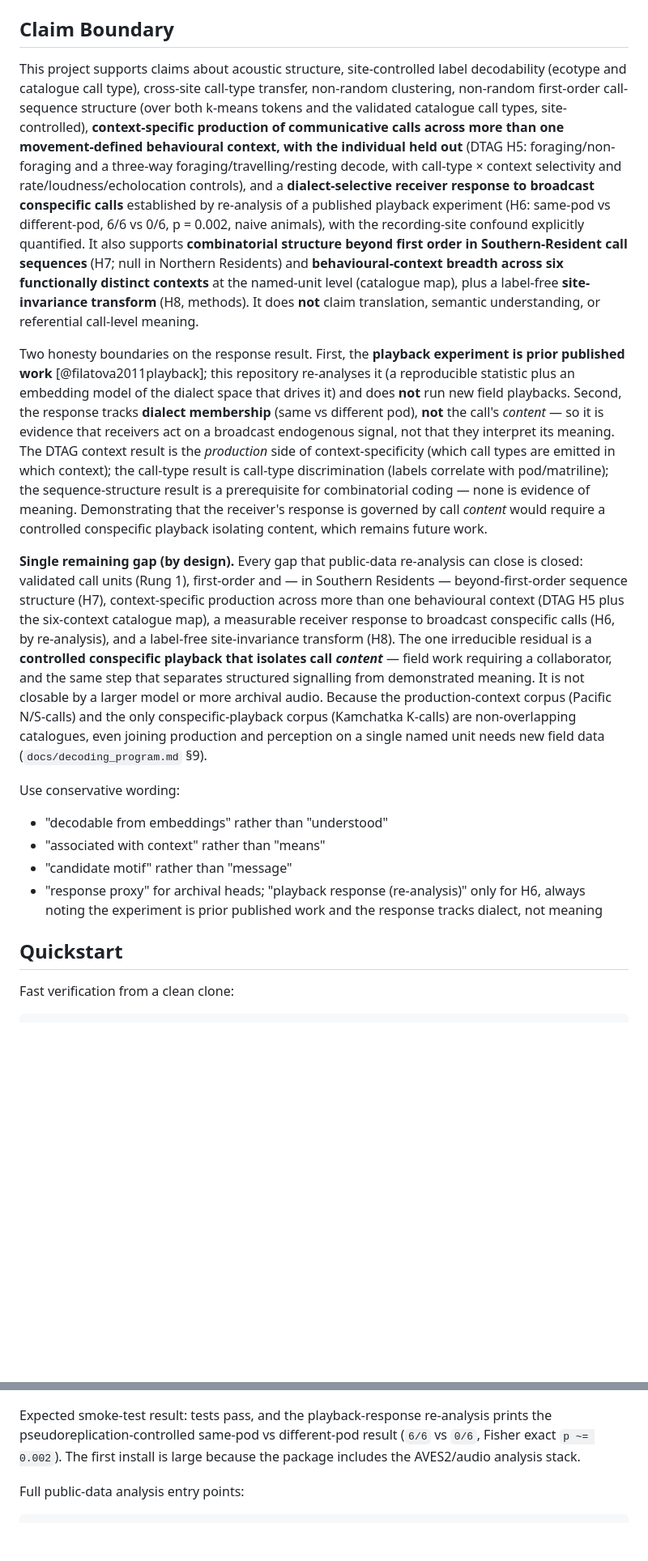
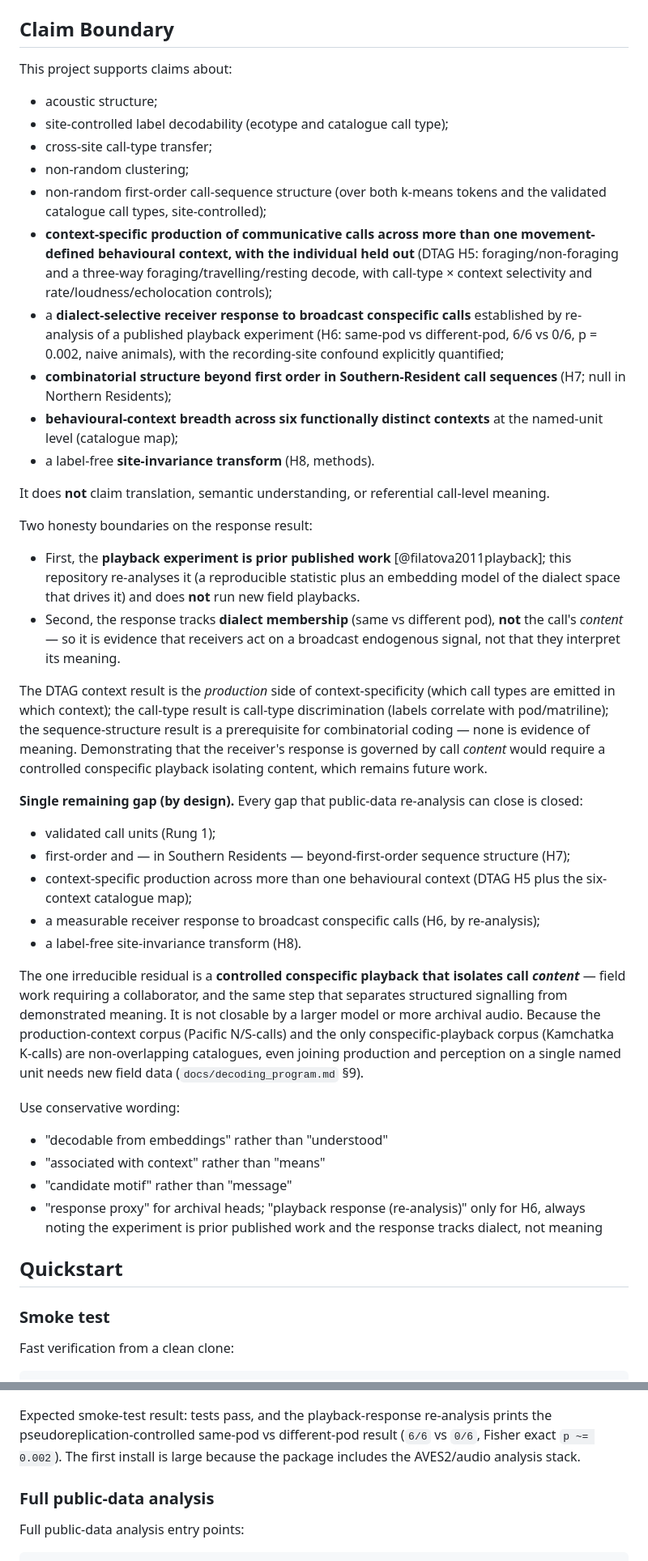
Before and after one commit to ladyFaye1998/OrcaDolittle, a Markdown page: README.md, 2 parts joined by grey strips. Shown at 81% size. Rendered like a GitHub page; blank space fills up the shorter version.

Commit message:
Organize repository README

```diff
--- a/README.md
+++ b/README.md
@@ -73,11 +107,37 @@ The full evidence ladder toward a defensible "decoding" claim, the verified publ
 
 ## Claim Boundary
 
-This project supports claims about acoustic structure, site-controlled label decodability (ecotype and catalogue call type), cross-site call-type transfer, non-random clustering, non-random first-order call-sequence structure (over both k-means tokens and the validated catalogue call types, site-controlled), **context-specific production of communicative calls across more than one movement-defined behavioural context, with the individual held out** (DTAG H5: foraging/non-foraging and a three-way foraging/travelling/resting decode, with call-type × context selectivity and rate/loudness/echolocation controls), and a **dialect-selective receiver response to broadcast conspecific calls** established by re-analysis of a published playback experiment (H6: same-pod vs different-pod, 6/6 vs 0/6, p = 0.002, naive animals), with the recording-site confound explicitly quantified. It also supports **combinatorial structure beyond first order in Southern-Resident call sequences** (H7; null in Northern Residents) and **behavioural-context breadth across six functionally distinct contexts** at the named-unit level (catalogue map), plus a label-free **site-invariance transform** (H8, methods). It does **not** claim translation, semantic understanding, or referential call-level meaning.
+This project supports claims about:
 
-Two honesty boundaries on the response result. First, the **playback experiment is prior published work** [@filatova2011playback]; this repository re-analyses it (a reproducible statistic plus an embedding model of the dialect space that drives it) and does **not** run new field playbacks. Second, the response tracks **dialect membership** (same vs different pod), **not** the call's *content* — so it is evidence that receivers act on a broadcast endogenous signal, not that they interpret its meaning. The DTAG context result is the *production* side of context-specificity (which call types are emitted in which context); the call-type result is call-type discrimination (labels correlate with pod/matriline); the sequence-structure result is a prerequisite for combinatorial coding — none is evidence of meaning. Demonstrating that the receiver's response is governed by call *content* would require a controlled conspecific playback isolating content, which remains future work.
+- acoustic structure;
+- site-controlled label decodability (ecotype and catalogue call type);
+- cross-site call-type transfer;
+- non-random clustering;
+- non-random first-order call-sequence structure (over both k-means tokens and the validated catalogue call types, site-controlled);
+- **context-specific production of communicative calls across more than one movement-defined behavioural context, with the individual held out** (DTAG H5: foraging/non-foraging and a three-way foraging/travelling/resting decode, with call-type × context selectivity and rate/loudness/echolocation controls);
+- a **dialect-selective receiver response to broadcast conspecific calls** established by re-analysis of a published playback experiment (H6: same-pod vs different-pod, 6/6 vs 0/6, p = 0.002, naive animals), with the recording-site confound explicitly quantified;
+- **combinatorial structure beyond first order in Southern-Resident call sequences** (H7; null in Northern Residents);
+- **behavioural-context breadth across six functionally distinct contexts** at the named-unit level (catalogue map);
+- a label-free **site-invariance transform** (H8, methods).
 
-**Single remaining gap (by design).** Every gap that public-data re-analysis can close is closed: validated call units (Rung 1), first-order and — in Southern Residents — beyond-first-order sequence structure (H7), context-specific production across more than one behavioural context (DTAG H5 plus the six-context catalogue map), a measurable receiver response to broadcast conspecific calls (H6, by re-analysis), and a label-free site-invariance transform (H8). The one irreducible residual is a **controlled conspecific playback that isolates call *content*** — field work requiring a collaborator, and the same step that separates structured signalling from demonstrated meaning. It is not closable by a larger model or more archival audio. Because the production-context corpus (Pacific N/S-calls) and the only conspecific-playback corpus (Kamchatka K-calls) are non-overlapping catalogues, even joining production and perception on a single named unit needs new field data (`docs/decoding_program.md` §9).
+It does **not** claim translation, semantic understanding, or referential call-level meaning.
+
+Two honesty boundaries on the response result:
+
+- First, the **playback experiment is prior published work** [@filatova2011playback]; this repository re-analyses it (a reproducible statistic plus an embedding model of the dialect space that drives it) and does **not** run new field playbacks.
+- Second, the response tracks **dialect membership** (same vs different pod), **not** the call's *content* — so it is evidence that receivers act on a broadcast endogenous signal, not that they interpret its meaning.
+
+The DTAG context result is the *production* side of context-specificity (which call types are emitted in which context); the call-type result is call-type discrimination (labels correlate with pod/matriline); the sequence-structure result is a prerequisite for combinatorial coding — none is evidence of meaning. Demonstrating that the receiver's response is governed by call *content* would require a controlled conspecific playback isolating content, which remains future work.
+
+**Single remaining gap (by design).** Every gap that public-data re-analysis can close is closed:
+
+- validated call units (Rung 1);
+- first-order and — in Southern Residents — beyond-first-order sequence structure (H7);
+- context-specific production across more than one behavioural context (DTAG H5 plus the six-context catalogue map);
+- a measurable receiver response to broadcast conspecific calls (H6, by re-analysis);
+- a label-free site-invariance transform (H8).
+
+The one irreducible residual is a **controlled conspecific playback that isolates call *content*** — field work requiring a collaborator, and the same step that separates structured signalling from demonstrated meaning. It is not closable by a larger model or more archival audio. Because the production-context corpus (Pacific N/S-calls) and the only conspecific-playback corpus (Kamchatka K-calls) are non-overlapping catalogues, even joining production and perception on a single named unit needs new field data (`docs/decoding_program.md` §9).
 
 Use conservative wording:
 
@@ -87,6 +147,8 @@ Use conservative wording:
 - "response proxy" for archival heads; "playback response (re-analysis)" only for H6, always noting the experiment is prior published work and the response tracks dialect, not meaning
 
 ## Quickstart
+
+### Smoke test
 
 Fast verification from a clean clone:
 
@@ -100,6 +162,8 @@ Expected smoke-test result: tests pass, and the playback-response re-analysis pr
 the pseudoreplication-controlled same-pod vs different-pod result (`6/6` vs `0/6`,
 Fisher exact `p ~= 0.002`). The first install is large because the package includes
 the AVES2/audio analysis stack.
+
+### Full public-data analysis
 
 Full public-data analysis entry points:
 
```
Also changed, not shown: other parts of README.md (+39 -3 lines).
